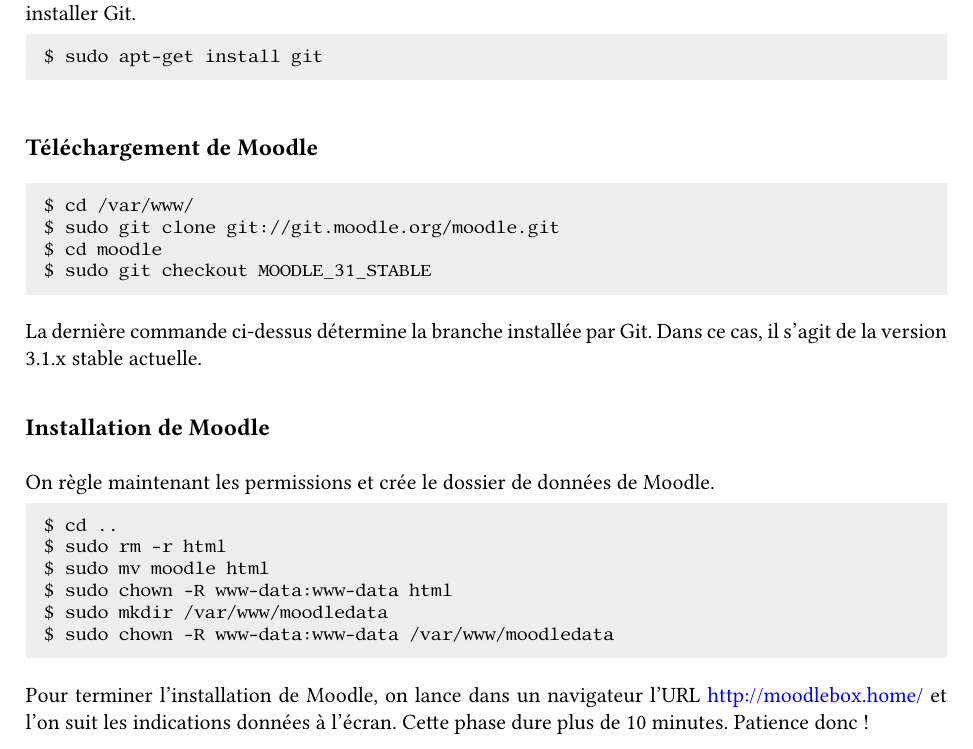
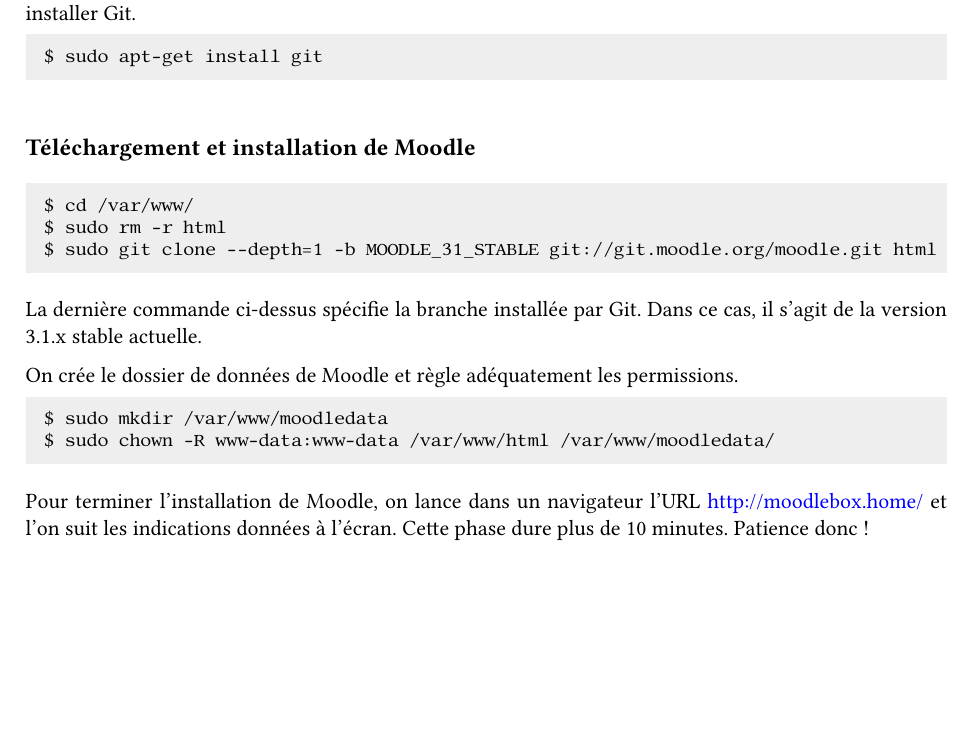
Before and after one commit to moodlebox/moodlebox, a LaTeX document (doc/Moodlebox.tex): part of page 11 of 19 before the commit and part of page 11 of 18 after it, cut so that both start at the same text, the shorter picture padded with empty space. The pictures show the PDF file doc/Moodlebox.pdf that the author committed with the source.

Commit message:
Some enhancements to the Moodle installation step. Documentation updated.

```diff
--- a/doc/Moodlebox.tex
+++ b/doc/Moodlebox.tex
@@ -502,26 +502,19 @@
 $ sudo apt-get install git
 \end{lstlisting}
 
-\subsection{Téléchargement de Moodle}
+\subsection{Téléchargement et installation de Moodle}
 
 \begin{lstlisting}[language=bash]
 $ cd /var/www/
-$ sudo git clone git://git.moodle.org/moodle.git
-$ cd moodle
-$ sudo git checkout MOODLE_31_STABLE
+$ sudo rm -r html
+$ sudo git clone --depth=1 -b MOODLE_31_STABLE git://git.moodle.org/moodle.git html
 \end{lstlisting}
-La dernière commande ci-dessus détermine la branche installée par Git. Dans ce cas, il s'agit de la version 3.1.x stable actuelle.
+La dernière commande ci-dessus spécifie la branche installée par Git. Dans ce cas, il s'agit de la version 3.1.x stable actuelle.
 
-\subsection{Installation de Moodle}
-
-On règle maintenant les permissions et crée le dossier de données de Moodle.
+On crée le dossier de données de Moodle et règle adéquatement les permissions.
 \begin{lstlisting}[language=bash]
-$ cd ..
-$ sudo rm -r html
-$ sudo mv moodle html
-$ sudo chown -R www-data:www-data html
 $ sudo mkdir /var/www/moodledata
-$ sudo chown -R www-data:www-data /var/www/moodledata
+$ sudo chown -R www-data:www-data /var/www/html /var/www/moodledata/
 \end{lstlisting}
 
 Pour terminer l'installation de Moodle, on lance dans un navigateur l'URL \url{http://moodlebox.home/} et l'on suit les indications données à l'écran. Cette phase dure plus de 10 minutes. Patience donc !
```
Also changed, not shown: doc/Moodlebox.pdf, 1 other file.
